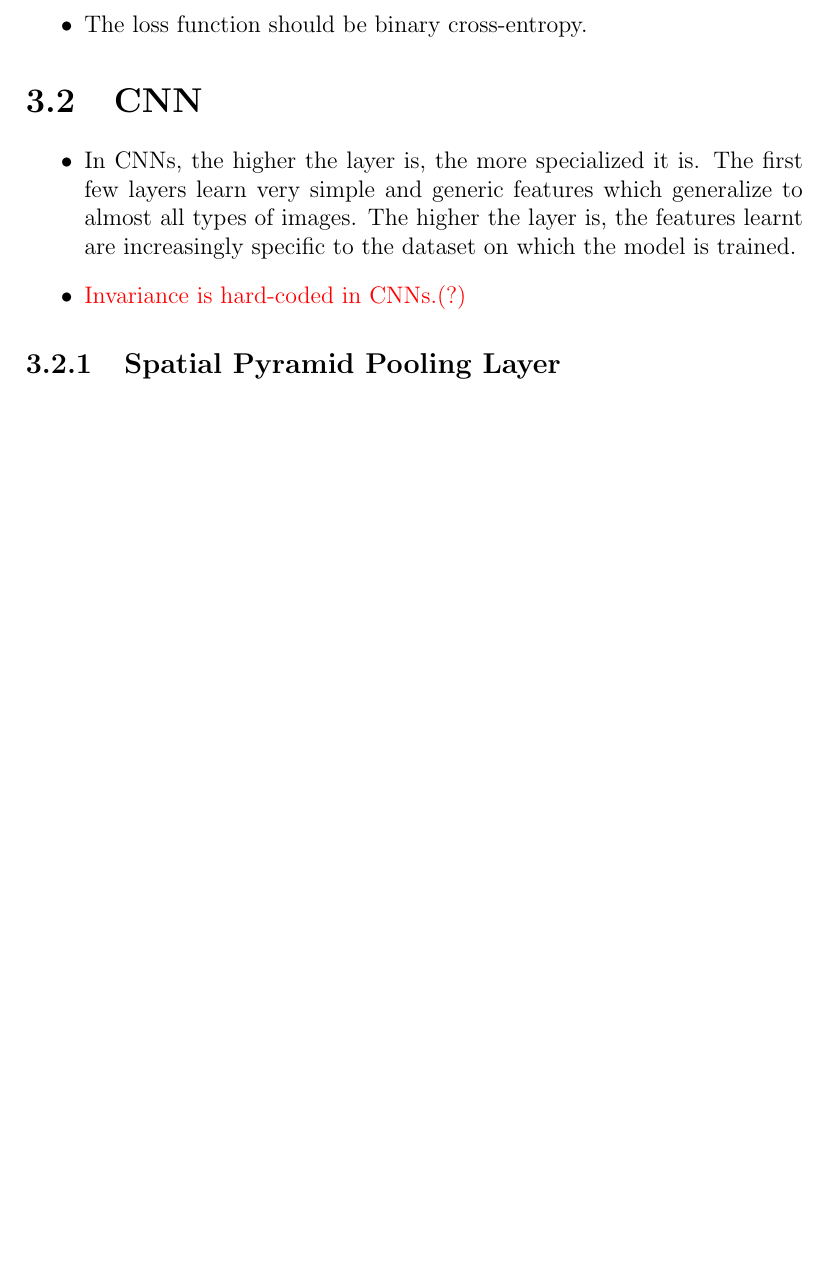
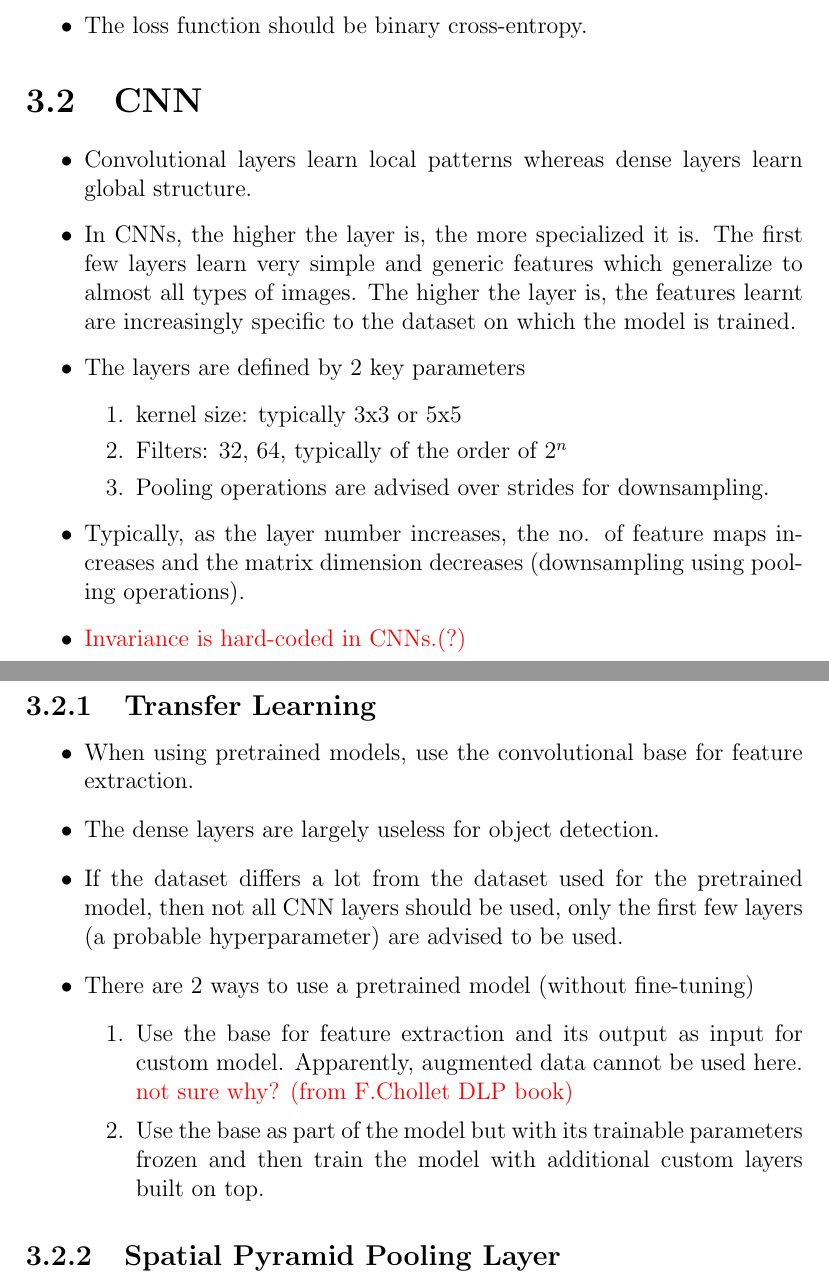
Before and after one commit to sameervk/ML_Notes, a LaTeX thesis (Classification/Classification.tex): part of page 15 of 26 before the commit and two parts of pages 15 and 16 of 27 after it, the two joined at a grey line, cut so that both start at the same text, the shorter picture padded with empty space. Compiled offline with pdfLaTeX.

Commit message:
8/5-20/5/2020, Book 3
* Not including notes on Bayesian Optimization (distill.pub paper, Agnihotri et al).
* Need to create a separate document for hyperparameter optimization.

```diff
--- a/Classification/Classification.tex
+++ b/Classification/Classification.tex
@@ -332,8 +333,29 @@ All operations, e.g. loss functions, activation functions, in neural networks mu
 \section{CNN}
 \label{sec:cnn}
 \begin{itemize}
+\item Convolutional layers learn local patterns whereas dense layers learn global structure.
 \item In CNNs, the higher the layer is, the more specialized it is. The first few layers learn very simple and generic features which generalize to almost all types of images. The higher the layer is, the features learnt are increasingly specific to the dataset on which the model is trained.
+\item The layers are defined by 2 key parameters
+	\begin{enumerate}
+	\item kernel size: typically 3x3 or 5x5
+	\item Filters: 32, 64, typically of the order of 2$^{n}$
+	\item Pooling operations are advised over strides for downsampling.
+	\end{enumerate}
+\item Typically, as the layer number increases, the no. of feature maps increases and the matrix dimension decreases (downsampling using pooling operations).
 \item {\color{red}Invariance is hard-coded in CNNs.(?)}
+\end{itemize}
+
+\subsection{Transfer Learning}
+\label{subsec:transflearning}
+\begin{itemize}
+\item When using pretrained models, use the convolutional base for feature extraction.
+\item The dense layers are largely useless for object detection.
+\item If the dataset differs a lot from the dataset used for the pretrained model, then not all CNN layers should be used, only the first few layers (a probable hyperparameter) are advised to be used.
+\item There are 2 ways to use a pretrained model (without fine-tuning)
+	\begin{enumerate}
+	\item Use the base for feature extraction and its output as input for custom model. Apparently, augmented data cannot be used here. {\color{red}not sure why? (from F.Chollet DLP book)}
+	\item Use the base as part of the model but with its trainable parameters frozen and then train the model with additional custom layers built on top.
+	\end{enumerate}
 \end{itemize}
 
 \subsection{Spatial Pyramid Pooling Layer}
```
Also changed, not shown: Sequence_modeling/Forecasting-Sequence_modeling.tex (+2 -0 lines), Tensorflow_code/TensorFlow.tex (+4 -0 lines), Classification/Classification.pdf, Sequence_modeling/Forecasting-Sequence_modeling.pdf, Tensorflow_code/TensorFlow.pdf, Classification/Classification.tex (1 more changed lines).
